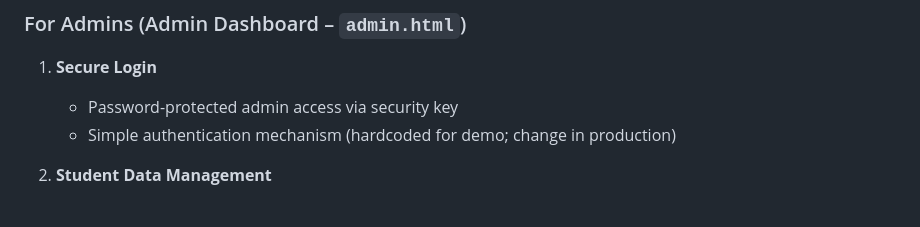
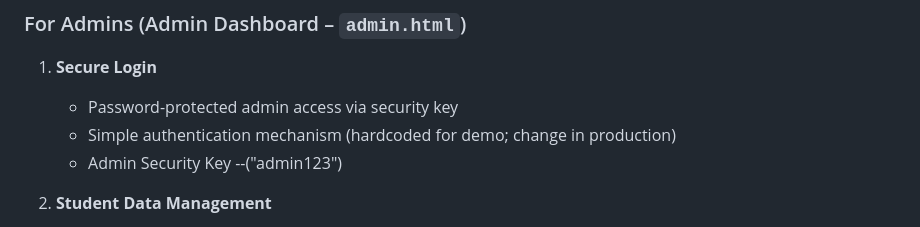
Before and after one commit to Srinath-69/Student-Registration-Dashboard, a Markdown page: README.md, the part around the change. Rendered like a GitHub page.

Commit message:
Add admin security key details
Added admin security key information to README.

```diff
--- a/README.md
+++ b/README.md
@@ -53,6 +53,7 @@ You can also view it online via GitHub Pages:
 1. **Secure Login**
    - Password-protected admin access via security key
    - Simple authentication mechanism (hardcoded for demo; change in production)
+   - Admin Security Key --("admin123")
 
 2. **Student Data Management**
    - **View**: Display all registered students in a sortable, filterable table
```
